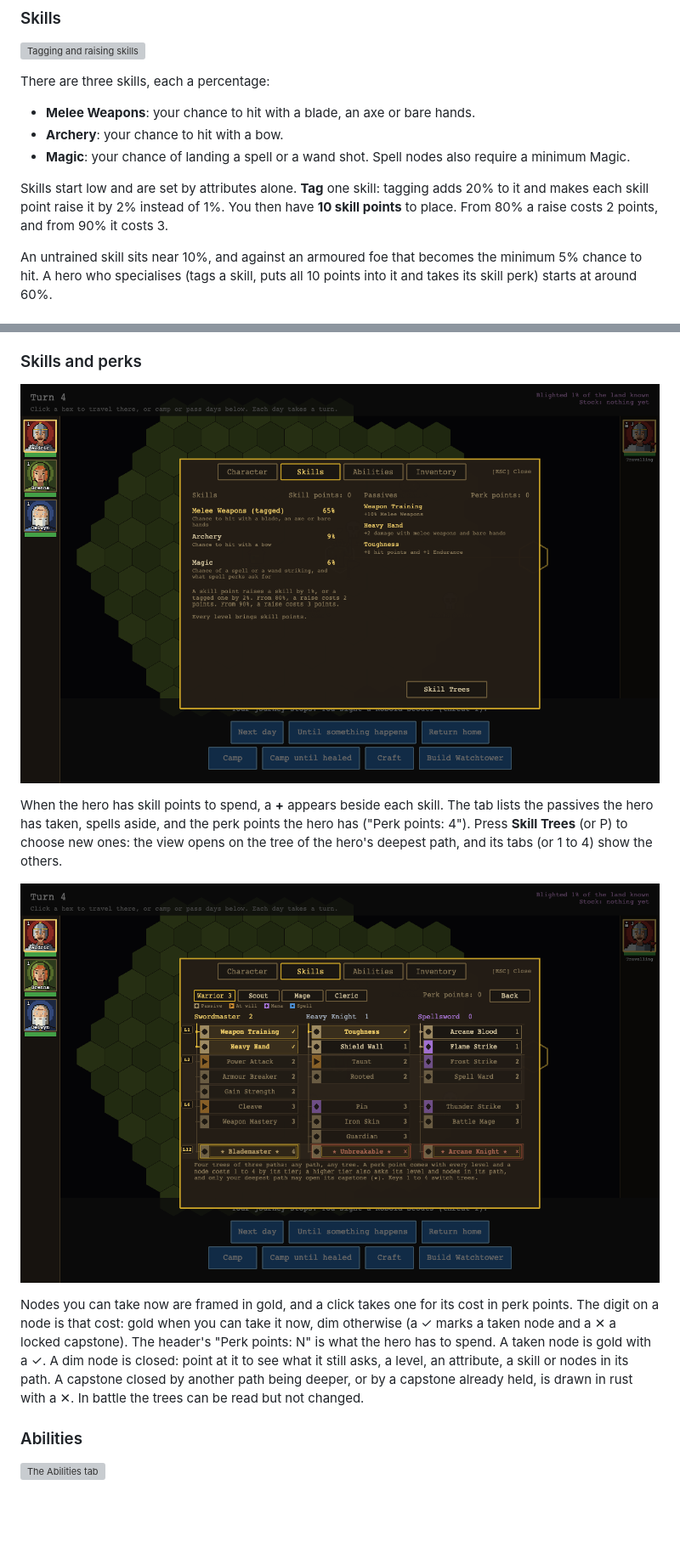
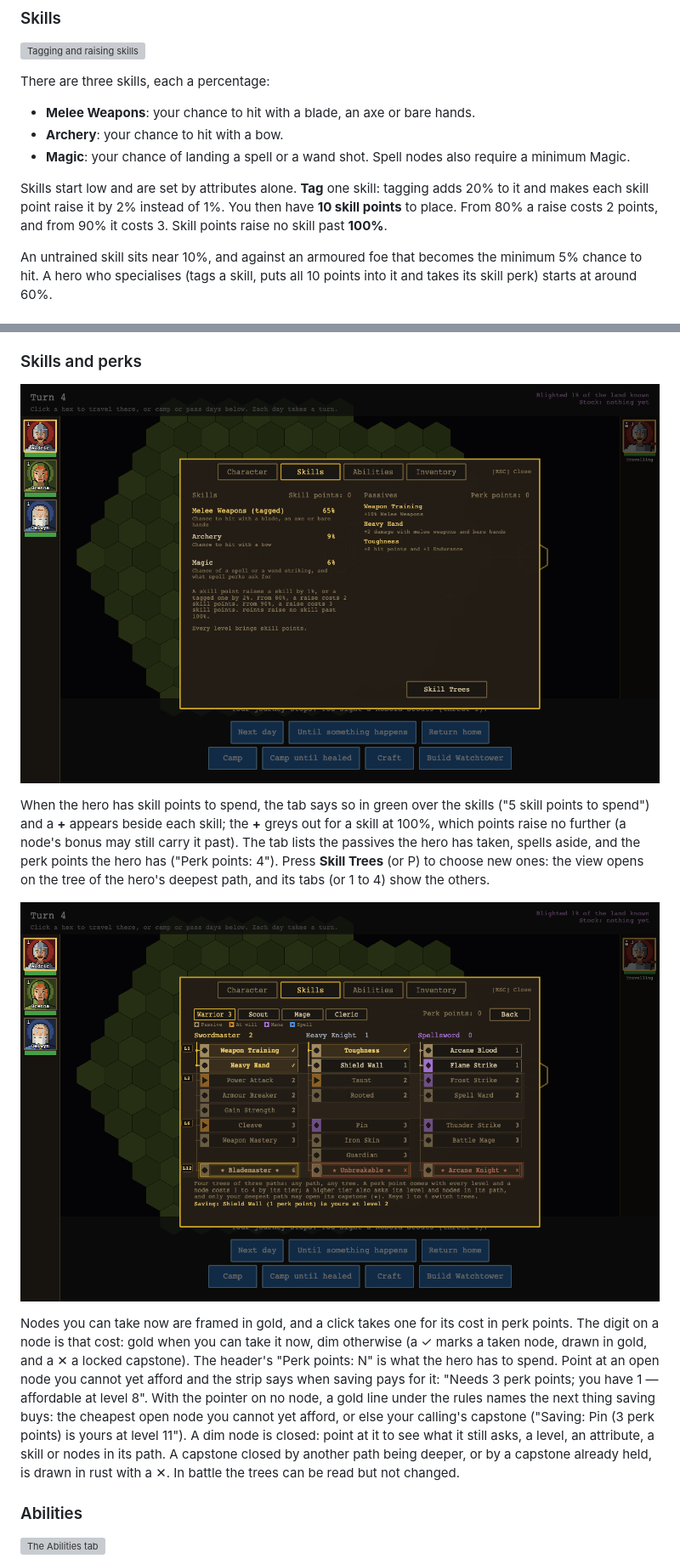
Before and after one commit to ginstrom/yomi, a Markdown page: docs/manual/README.md, 2 parts joined by grey strips. Shown at 85% size. Drawn GitHub-style; pictures changed too: docs/manual/images/panel-perk-tree.png, docs/manual/images/panel-skills.png; blank space fills up the shorter version; grey boxes are pictures that could not be loaded.

```diff
--- a/docs/manual/README.md
+++ b/docs/manual/README.md
@@ -72,7 +72,7 @@ There are three skills, each a percentage:
 - **Archery**: your chance to hit with a bow.
 - **Magic**: your chance of landing a spell or a wand shot. Spell nodes also require a minimum Magic.
 
-Skills start low and are set by attributes alone. **Tag** one skill: tagging adds 20% to it and makes each skill point raise it by 2% instead of 1%. You then have **10 skill points** to place. From 80% a raise costs 2 points, and from 90% it costs 3.
+Skills start low and are set by attributes alone. **Tag** one skill: tagging adds 20% to it and makes each skill point raise it by 2% instead of 1%. You then have **10 skill points** to place. From 80% a raise costs 2 points, and from 90% it costs 3. Skill points raise no skill past **100%**.
 
 An untrained skill sits near 10%, and against an armoured foe that becomes the minimum 5% chance to hit. A hero who specialises (tags a skill, puts all 10 points into it and takes its skill perk) starts at around 60%.
 
@@ -223,11 +223,11 @@ This tab shows the hero's attributes, their title (their level and their deepest
 
 ![The Skills tab](images/panel-skills.png)
 
-When the hero has skill points to spend, a **+** appears beside each skill. The tab lists the passives the hero has taken, spells aside, and the perk points the hero has ("Perk points: 4"). Press **Skill Trees** (or P) to choose new ones: the view opens on the tree of the hero's deepest path, and its tabs (or 1 to 4) show the others.
+When the hero has skill points to spend, the tab says so in green over the skills ("5 skill points to spend") and a **+** appears beside each skill; the **+** greys out for a skill at 100%, which points raise no further (a node's bonus may still carry it past). The tab lists the passives the hero has taken, spells aside, and the perk points the hero has ("Perk points: 4"). Press **Skill Trees** (or P) to choose new ones: the view opens on the tree of the hero's deepest path, and its tabs (or 1 to 4) show the others.
 
 ![The skill trees](images/panel-perk-tree.png)
 
-Nodes you can take now are framed in gold, and a click takes one for its cost in perk points. The digit on a node is that cost: gold when you can take it now, dim otherwise (a ✓ marks a taken node and a ✕ a locked capstone). The header's "Perk points: N" is what the hero has to spend. A taken node is gold with a ✓. A dim node is closed: point at it to see what it still asks, a level, an attribute, a skill or nodes in its path. A capstone closed by another path being deeper, or by a capstone already held, is drawn in rust with a ✕. In battle the trees can be read but not changed.
+Nodes you can take now are framed in gold, and a click takes one for its cost in perk points. The digit on a node is that cost: gold when you can take it now, dim otherwise (a ✓ marks a taken node, drawn in gold, and a ✕ a locked capstone). The header's "Perk points: N" is what the hero has to spend. Point at an open node you cannot yet afford and the strip says when saving pays for it: "Needs 3 perk points; you have 1 — affordable at level 8". With the pointer on no node, a gold line under the rules names the next thing saving buys: the cheapest open node you cannot yet afford, or else your calling's capstone ("Saving: Pin (3 perk points) is yours at level 11"). A dim node is closed: point at it to see what it still asks, a level, an attribute, a skill or nodes in its path. A capstone closed by another path being deeper, or by a capstone already held, is drawn in rust with a ✕. In battle the trees can be read but not changed.
 
 ### Abilities
 
```
Also changed, not shown: other parts of docs/manual/README.md (+5 -6 lines), docs/designs/skill-trees-node-costs.md (+1 -1 lines), docs/manual/images/panel-level-up.png, docs/manual/images/world-after-victory.png.
